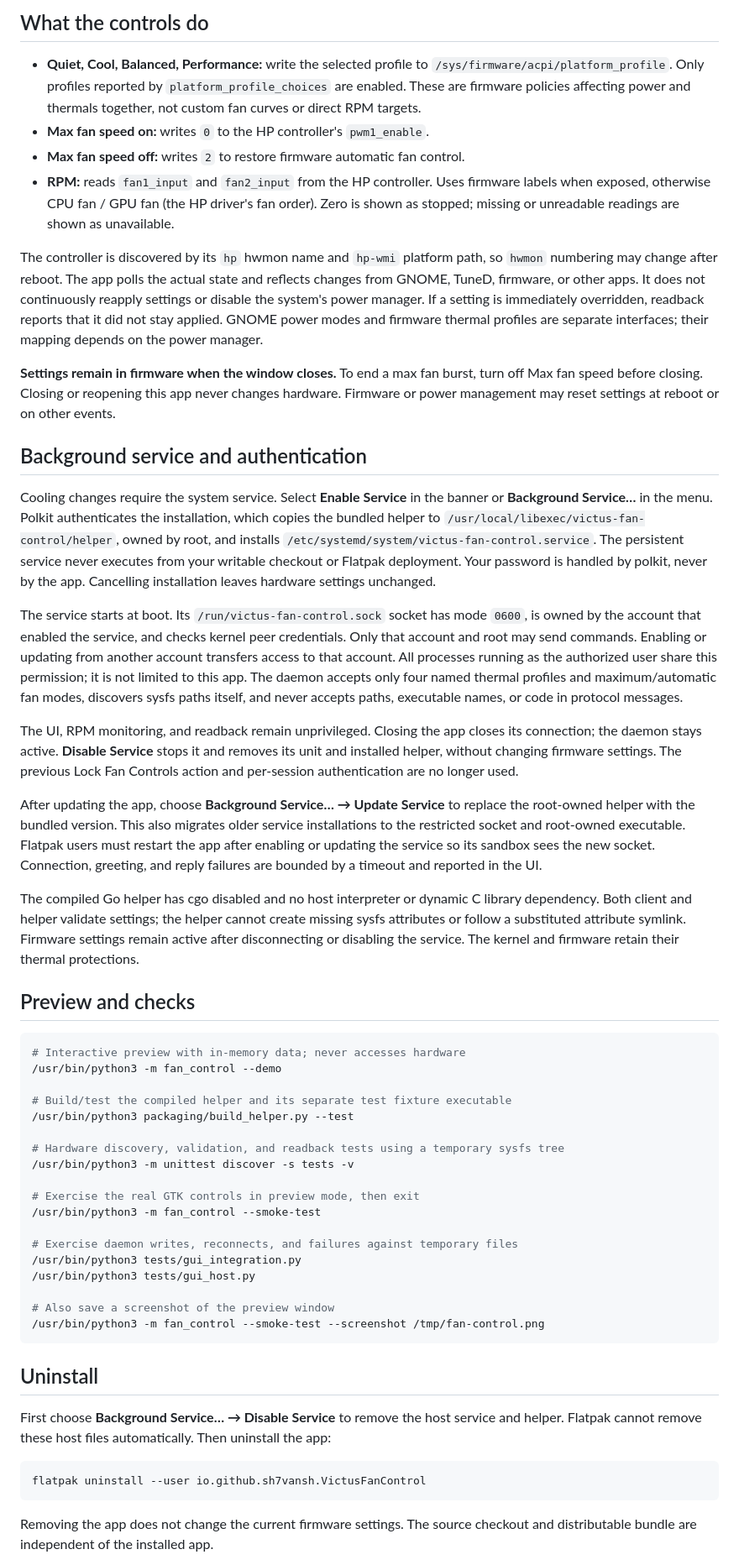
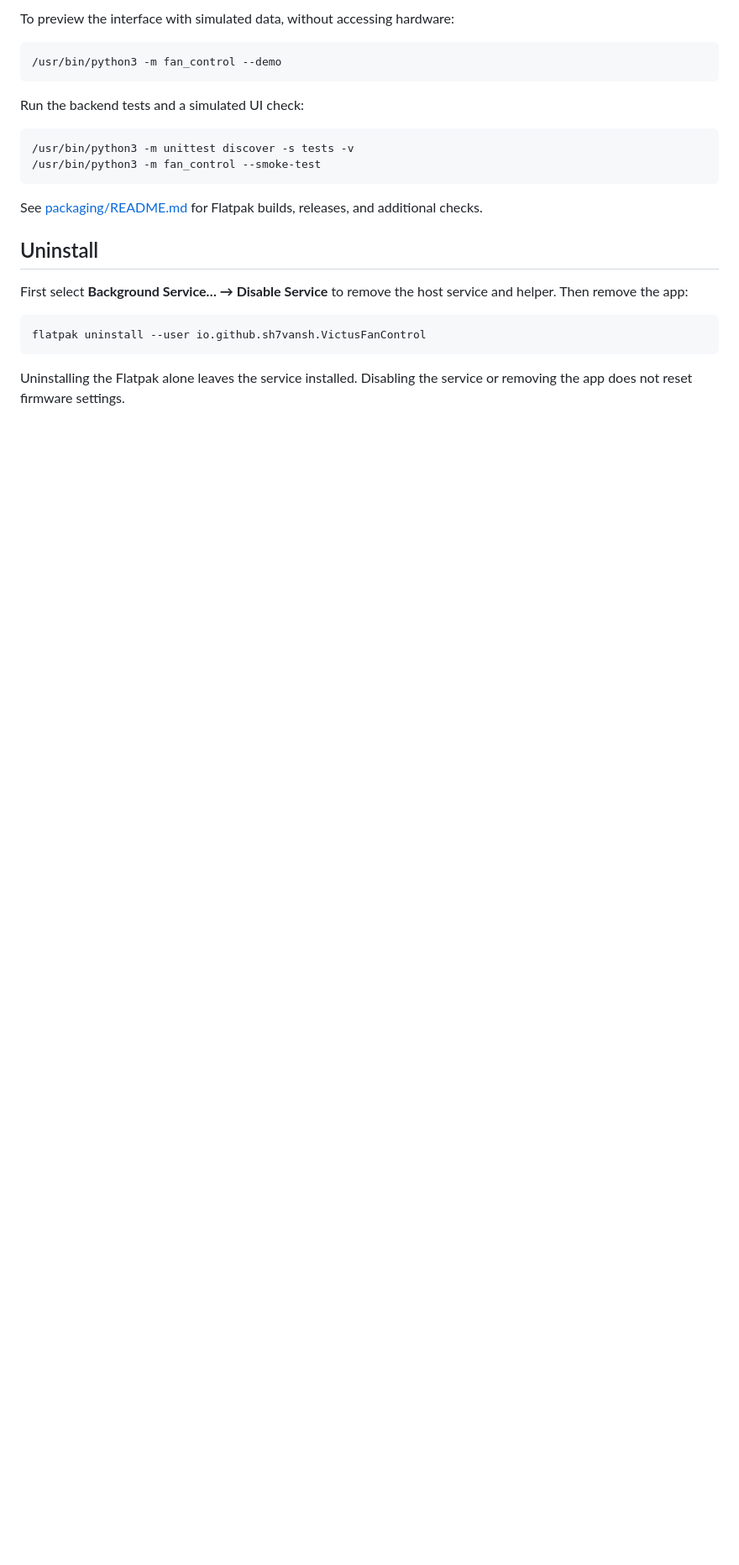
Before and after one commit to sh7vansh/victus-fan-control, a Markdown page: README.md, the part around one of its changes. Shown at 84% size. Rendered like a GitHub page; blank space fills up the shorter version.

````diff
--- a/README.md
+++ b/README.md
@@ -43,57 +65,26 @@ Source runs use the same system service. Enable it from the app after building t
 
-## What the controls do
-
-* **Quiet, Cool, Balanced, Performance:** write the selected profile to `/sys/firmware/acpi/platform_profile`. Only profiles reported by `platform_profile_choices` are enabled. These are firmware policies affecting power and thermals together, not custom fan curves or direct RPM targets.
-* **Max fan speed on:** writes `0` to the HP controller's `pwm1_enable`.
-* **Max fan speed off:** writes `2` to restore firmware automatic fan control.
-* **RPM:** reads `fan1_input` and `fan2_input` from the HP controller. Uses firmware labels when exposed, otherwise CPU fan / GPU fan (the HP driver's fan order). Zero is shown as stopped; missing or unreadable readings are shown as unavailable.
-
-The controller is discovered by its `hp` hwmon name and `hp-wmi` platform path, so `hwmon` numbering may change after reboot. The app polls the actual state and reflects changes from GNOME, TuneD, firmware, or other apps. It does not continuously reapply settings or disable the system's power manager. If a setting is immediately overridden, readback reports that it did not stay applied. GNOME power modes and firmware thermal profiles are separate interfaces; their mapping depends on the power manager.
-
-**Settings remain in firmware when the window closes.** To end a max fan burst, turn off Max fan speed before closing. Closing or reopening this app never changes hardware. Firmware or power management may reset settings at reboot or on other events.
-
-## Background service and authentication
-
-Cooling changes require the system service. Select **Enable Service** in the banner or **Background Service…** in the menu. Polkit authenticates the installation, which copies the bundled helper to `/usr/local/libexec/victus-fan-control/helper`, owned by root, and installs `/etc/systemd/system/victus-fan-control.service`. The persistent service never executes from your writable checkout or Flatpak deployment. Your password is handled by polkit, never by the app. Cancelling installation leaves hardware settings unchanged.
-
-The service starts at boot. Its `/run/victus-fan-control.sock` socket has mode `0600`, is owned by the account that enabled the service, and checks kernel peer credentials. Only that account and root may send commands. Enabling or updating from another account transfers access to that account. All processes running as the authorized user share this permission; it is not limited to this app. The daemon accepts only four named thermal profiles and maximum/automatic fan modes, discovers sysfs paths itself, and never accepts paths, executable names, or code in protocol messages.
-
-The UI, RPM monitoring, and readback remain unprivileged. Closing the app closes its connection; the daemon stays active. **Disable Service** stops it and removes its unit and installed helper, without changing firmware settings. The previous Lock Fan Controls action and per-session authentication are no longer used.
-
-After updating the app, choose **Background Service… → Update Service** to replace the root-owned helper with the bundled version. This also migrates older service installations to the restricted socket and root-owned executable. Flatpak users must restart the app after enabling or updating the service so its sandbox sees the new socket. Connection, greeting, and reply failures are bounded by a timeout and reported in the UI.
-
-The compiled Go helper has cgo disabled and no host interpreter or dynamic C library dependency. Both client and helper validate settings; the helper cannot create missing sysfs attributes or follow a substituted attribute symlink. Firmware settings remain active after disconnecting or disabling the service. The kernel and firmware retain their thermal protections.
-
-## Preview and checks
+To preview the interface with simulated data, without accessing hardware:
 
 ```sh
-# Interactive preview with in-memory data; never accesses hardware
 /usr/bin/python3 -m fan_control --demo
+```
 
-# Build/test the compiled helper and its separate test fixture executable
-/usr/bin/python3 packaging/build_helper.py --test
+Run the backend tests and a simulated UI check:
 
-# Hardware discovery, validation, and readback tests using a temporary sysfs tree
+```sh
 /usr/bin/python3 -m unittest discover -s tests -v
+/usr/bin/python3 -m fan_control --smoke-test
+```
 
-# Exercise the real GTK controls in preview mode, then exit
-/usr/bin/python3 -m fan_control --smoke-test
-
-# Exercise daemon writes, reconnects, and failures against temporary files
-/usr/bin/python3 tests/gui_integration.py
-/usr/bin/python3 tests/gui_host.py
-
-# Also save a screenshot of the preview window
-/usr/bin/python3 -m fan_control --smoke-test --screenshot /tmp/fan-control.png
-```
+See [packaging/README.md](packaging/README.md) for Flatpak builds, releases, and additional checks.
 
 ## Uninstall
 
-First choose **Background Service… → Disable Service** to remove the host service and helper. Flatpak cannot remove these host files automatically. Then uninstall the app:
+First select **Background Service… → Disable Service** to remove the host service and helper. Then remove the app:
 
 ```sh
 flatpak uninstall --user io.github.sh7vansh.VictusFanControl
 ```
 
-Removing the app does not change the current firmware settings. The source checkout and distributable bundle are independent of the installed app.
+Uninstalling the Flatpak alone leaves the service installed. Disabling the service or removing the app does not reset firmware settings.
 
````
Also changed, not shown: other parts of README.md (+38 -21 lines).
